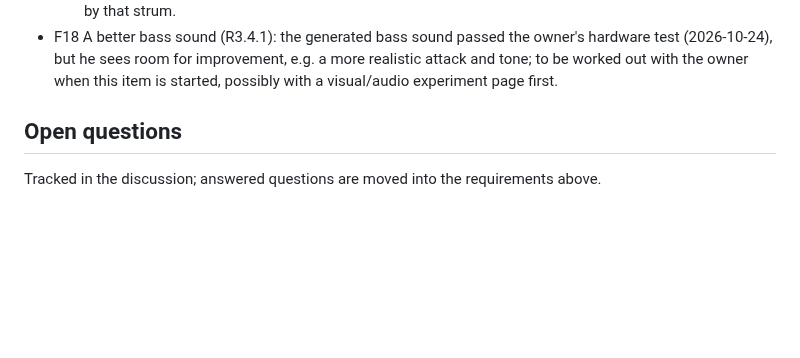
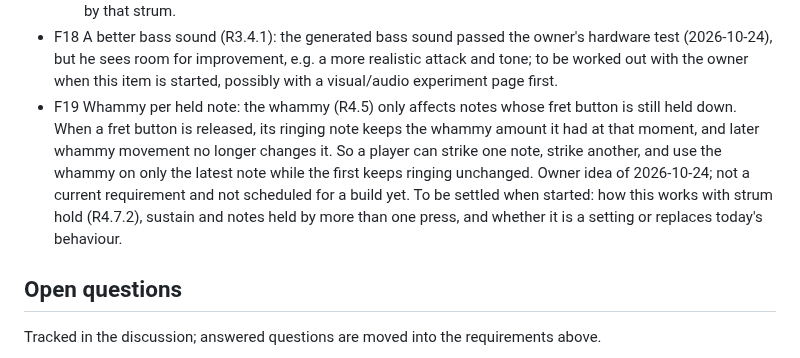
Before and after one commit to ChrisAcrobat/GarageBox, a Markdown page: docs/requirements.md, the part around the change. Rendered like a GitHub page; blank space fills up the shorter version.

```diff
--- a/docs/requirements.md
+++ b/docs/requirements.md
@@ -230,6 +230,7 @@ Status: draft, under discussion.
   - F17.4 D-pad: owner idea: D-pad left/right on the guitar change the strum speed, left slower, right faster, in steps of e.g. 10 ms within the range of F17.3, with a lane message like "Strum: 30 ms". Since D-pad left/right already do the D-pad action (R4.15, default: shift range one octave), this would be a new choice *Change strum speed* for that setting, not a replacement of the octave shift, unless the owner decides otherwise (Q6).
   - F17.5 Interactions: a new strum while a strum is still passing (R4.4) drops the notes the old strum has not reached yet and starts the new strum from its own first note. Strum hold (R4.7.2) works as today, from each note's own start. Muting a fret (R4.3) before the strum has reached it means it is not played by that strum.
 - F18 A better bass sound (R3.4.1): the generated bass sound passed the owner's hardware test (2026-10-24), but he sees room for improvement, e.g. a more realistic attack and tone; to be worked out with the owner when this item is started, possibly with a visual/audio experiment page first.
+- F19 Whammy per held note: the whammy (R4.5) only affects notes whose fret button is still held down. When a fret button is released, its ringing note keeps the whammy amount it had at that moment, and later whammy movement no longer changes it. So a player can strike one note, strike another, and use the whammy on only the latest note while the first keeps ringing unchanged. Owner idea of 2026-10-24; not a current requirement and not scheduled for a build yet. To be settled when started: how this works with strum hold (R4.7.2), sustain and notes held by more than one press, and whether it is a setting or replaces today's behaviour.
 
 ## Open questions
 
```
Also changed, not shown: README.md (+1 -1 lines).
